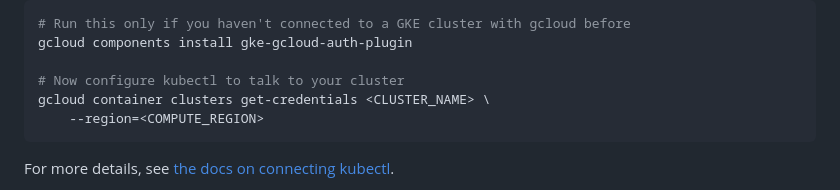
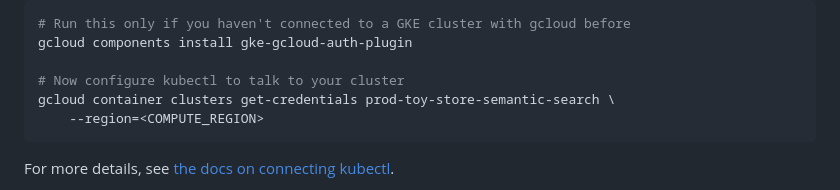
Before and after one commit to GoogleCloudPlatform/cloudsql-jump-start-solution-for-genai, a Markdown page: README.md, the part around the change. GitHub-like rendering.

Commit message:
chore: update cluster name in README

````diff
--- a/README.md
+++ b/README.md
@@ -211,7 +211,7 @@ Now let's connect kubectl to your cluster:
 gcloud components install gke-gcloud-auth-plugin
 
 # Now configure kubectl to talk to your cluster
-gcloud container clusters get-credentials <CLUSTER_NAME> \
+gcloud container clusters get-credentials prod-toy-store-semantic-search \
     --region=<COMPUTE_REGION>
 ```
 
````
